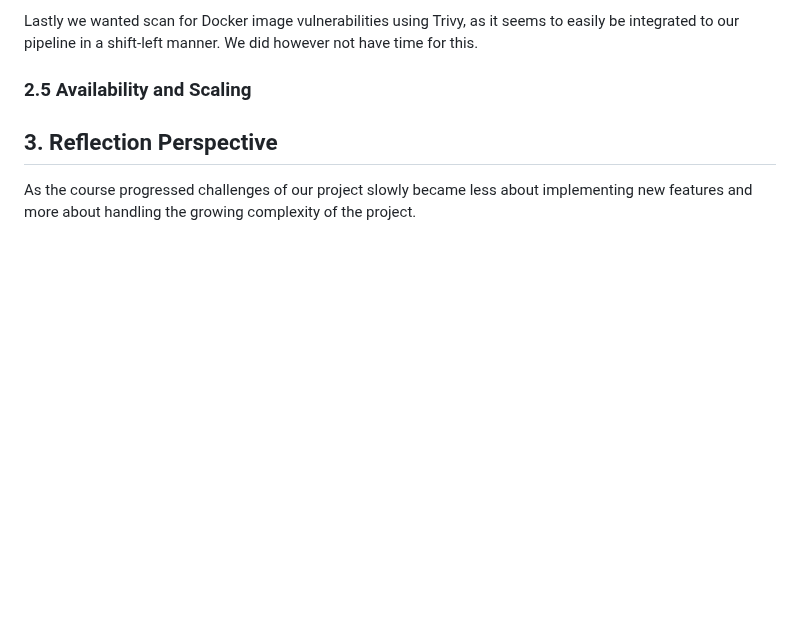
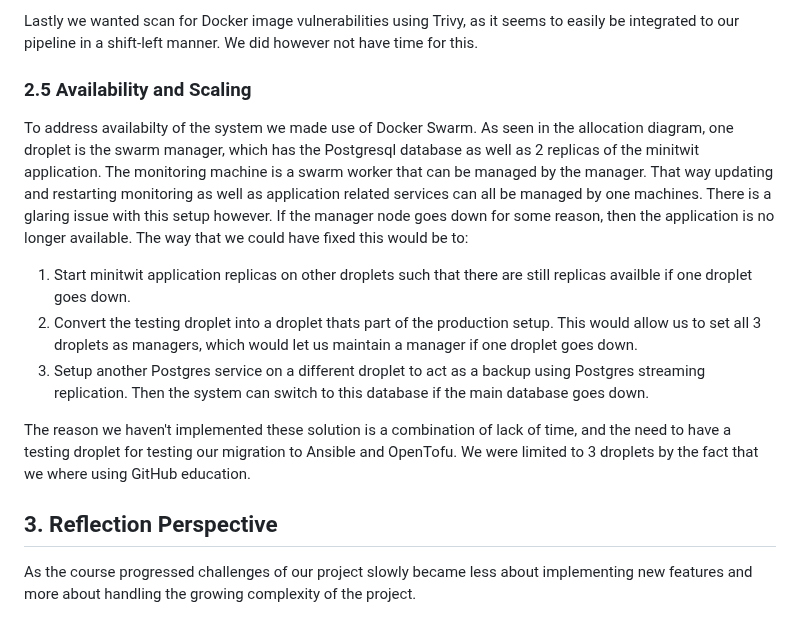
Before and after one commit to Slug-Boi-ITU-Repositories/Dense-Dino-Nuggets, a Markdown page: report/MSc_group_d.md, the part around the change. Drawn GitHub-style; blank space fills up the shorter version.

Commit message:
docs: Add section about availability

```diff
--- a/report/MSc_group_d.md
+++ b/report/MSc_group_d.md
@@ -142,6 +142,14 @@ We have included the static code analysis tool CodeQL in our CI pipeline for sca
 Lastly we wanted scan for Docker image vulnerabilities using Trivy, as it seems to easily be integrated to our pipeline in a shift-left manner. We did however not have time for this.
 
 ### 2.5 Availability and Scaling
+To address availabilty of the system we made use of Docker Swarm. As seen in the allocation diagram, one droplet is the swarm manager, which has the Postgresql database as well as 2 replicas of the minitwit application. The monitoring machine is a swarm worker that can be managed by the manager. That way updating and restarting monitoring as well as application related services can all be managed by one machines. There is a glaring issue with this setup however. If the manager node goes down for some reason, then the application is no longer available. The way that we could have fixed this would be to:
+
+1. Start minitwit application replicas on other droplets such that there are still replicas availble if one droplet goes down.
+2. Convert the testing droplet into a droplet thats part of the production setup. This would allow us to set all 3 droplets as managers, which would let us maintain a manager if one droplet goes down.
+3. Setup another Postgres service on a different droplet to act as a backup using Postgres streaming replication. Then the system can switch to this database if the main database goes down.
+
+The reason we haven't implemented these solution is a combination of lack of time, and the need to have a testing droplet for testing our migration to Ansible and OpenTofu. We were limited to 3 droplets by the fact that we where using GitHub education.
+
 
 ## 3. Reflection Perspective
 <!---
```
